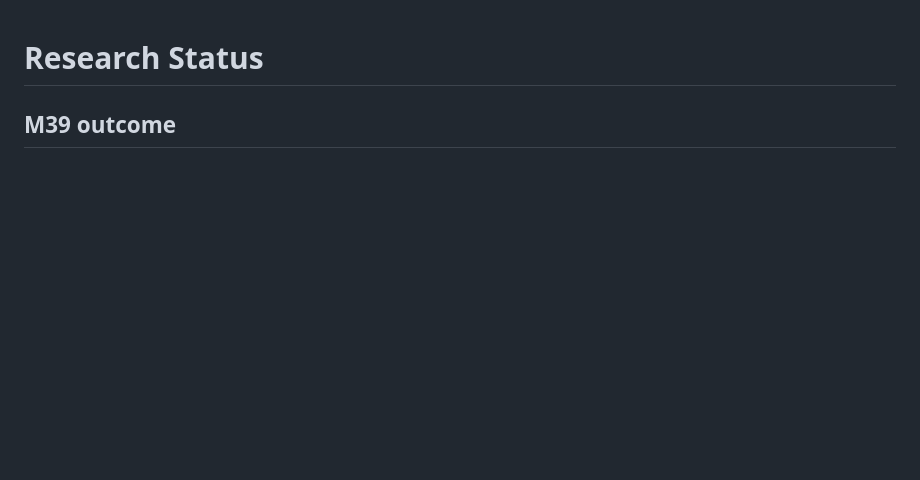
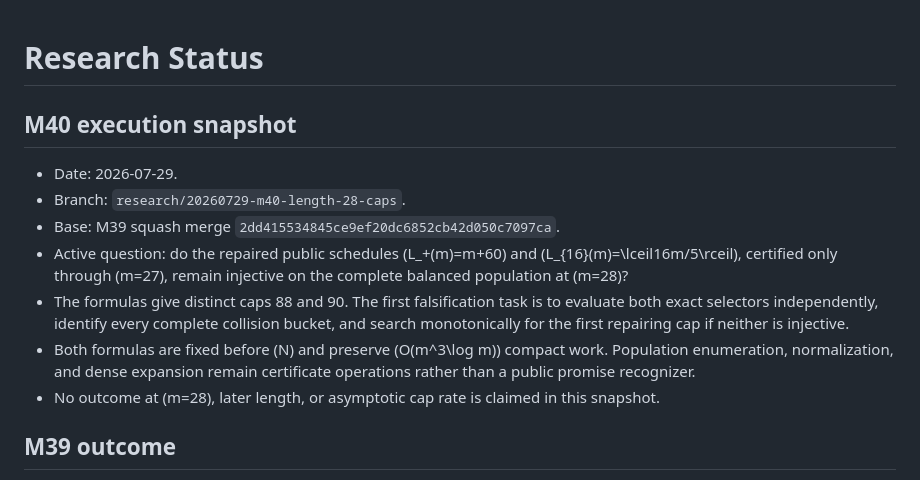
Before and after one commit to whitespaca/MOSEF, a Markdown page: research/STATUS.md, the part around the change. GitHub-like rendering; blank space fills up the shorter version.

Commit message:
research: start M40 length-28 cap audit

```diff
--- a/research/STATUS.md
+++ b/research/STATUS.md
@@ -1,4 +1,24 @@
 # Research Status
+
+## M40 execution snapshot
+
+- Date: 2026-07-29.
+- Branch: `research/20260729-m40-length-28-caps`.
+- Base: M39 squash merge
+  `2dd415534845ce9ef20dc6852cb42d050c7097ca`.
+- Active question: do the repaired public schedules \(L_+(m)=m+60\) and
+  \(L_{16}(m)=\lceil16m/5\rceil\), certified only through \(m=27\),
+  remain injective on the complete balanced population at \(m=28\)?
+- The formulas give distinct caps 88 and 90. The first falsification task is
+  to evaluate both exact selectors independently, identify every complete
+  collision bucket, and search monotonically for the first repairing cap if
+  neither is injective.
+- Both formulas are fixed before \(N\) and preserve
+  \(O(m^3\log m)\) compact work. Population enumeration, normalization, and
+  dense expansion remain certificate operations rather than a public
+  promise recognizer.
+- No outcome at \(m=28\), later length, or asymptotic cap rate is claimed in
+  this snapshot.
 
 ## M39 outcome
 
```
